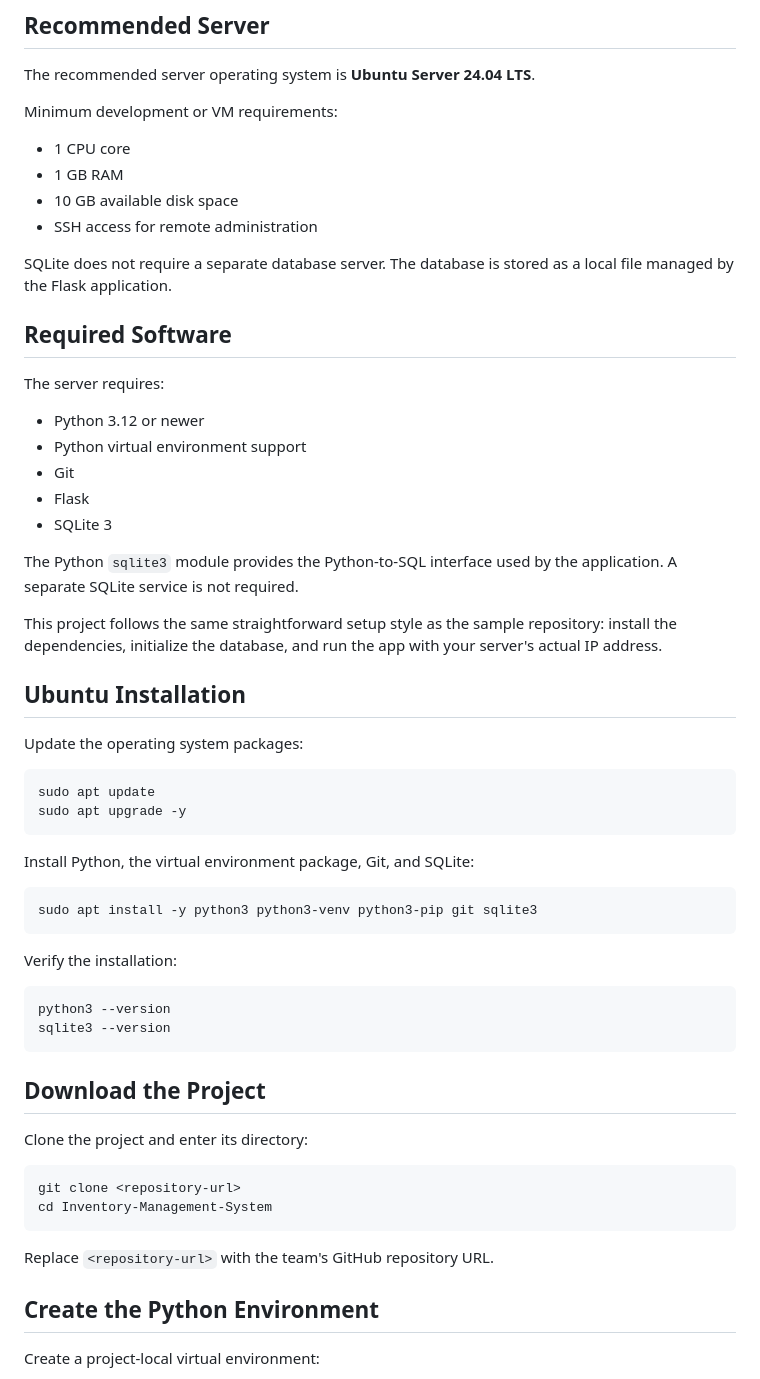
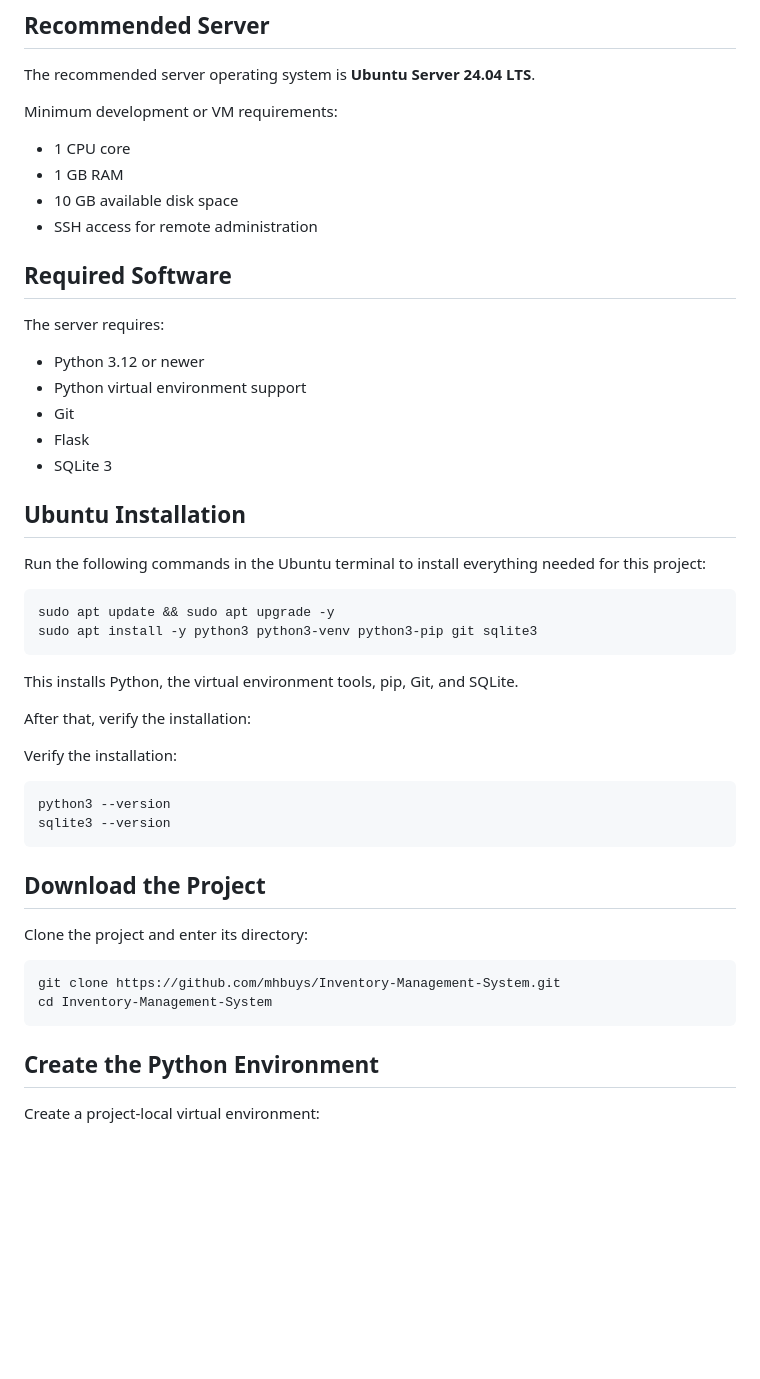
Before and after one commit to mhbuys/Inventory-Management-System, a Markdown page: install.md, the part around the change. Rendered like a GitHub page; blank space fills up the shorter version.

````diff
--- a/install.md
+++ b/install.md
@@ -13,7 +13,6 @@ Minimum development or VM requirements:
 - 10 GB available disk space
 - SSH access for remote administration
 
-SQLite does not require a separate database server. The database is stored as a local file managed by the Flask application.
 
 ## Required Software
 
@@ -25,23 +24,18 @@ The server requires:
 - Flask
 - SQLite 3
 
-The Python `sqlite3` module provides the Python-to-SQL interface used by the application. A separate SQLite service is not required.
-
-This project follows the same straightforward setup style as the sample repository: install the dependencies, initialize the database, and run the app with your server's actual IP address.
 ## Ubuntu Installation
 
-Update the operating system packages:
+Run the following commands in the Ubuntu terminal to install everything needed for this project:
 
 ```bash
-sudo apt update
-sudo apt upgrade -y
+sudo apt update && sudo apt upgrade -y
+sudo apt install -y python3 python3-venv python3-pip git sqlite3
 ```
 
-Install Python, the virtual environment package, Git, and SQLite:
+This installs Python, the virtual environment tools, pip, Git, and SQLite.
 
-```bash
-sudo apt install -y python3 python3-venv python3-pip git sqlite3
-```
+After that, verify the installation:
 
 Verify the installation:
 
@@ -55,11 +49,9 @@ sqlite3 --version
 Clone the project and enter its directory:
 
 ```bash
-git clone <repository-url>
+git clone https://github.com/mhbuys/Inventory-Management-System.git
 cd Inventory-Management-System
 ```
-
-Replace `<repository-url>` with the team's GitHub repository URL.
 
 ## Create the Python Environment
 
````
